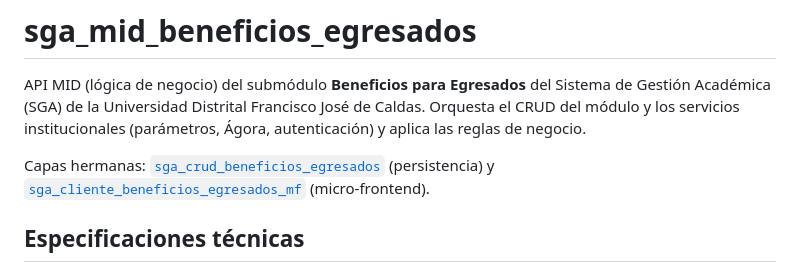
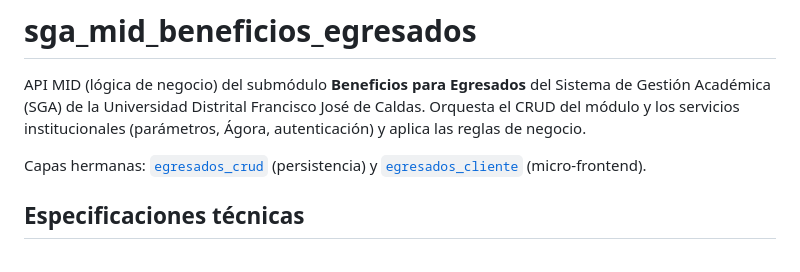
Before and after one commit to udistrital/egresados_service, a Markdown page: README.md, the part around the change. GitHub-like rendering.

Commit message:
docs: enlaces cruzados hacia los repos institucionales (udistrital)
Co-Authored-By: Claude Fable 5 <noreply@anthropic.com>

```diff
--- a/README.md
+++ b/README.md
@@ -6,9 +6,9 @@ Orquesta el CRUD del módulo y los servicios institucionales (parámetros, Ágor
 autenticación) y aplica las reglas de negocio.
 
 Capas hermanas:
-[`sga_crud_beneficios_egresados`](https://github.com/DanielVelandia2407/sga_crud_beneficios_egresados)
+[`egresados_crud`](https://github.com/udistrital/egresados_crud)
 (persistencia) y
-[`sga_cliente_beneficios_egresados_mf`](https://github.com/DanielVelandia2407/sga_cliente_beneficios_egresados_mf)
+[`egresados_cliente`](https://github.com/udistrital/egresados_cliente)
 (micro-frontend).
 
 ## Especificaciones técnicas
```
Also changed, not shown: 1 other file.
